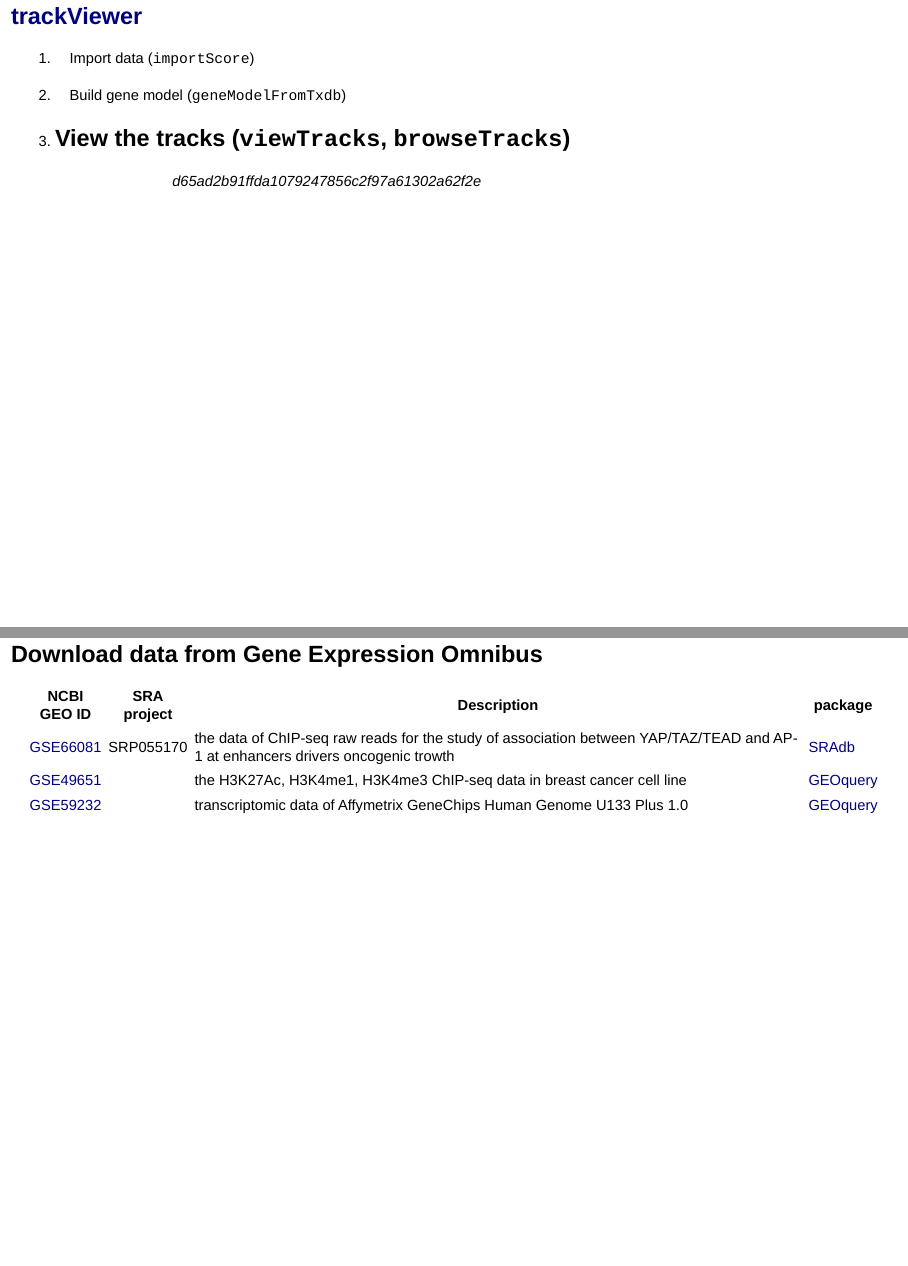
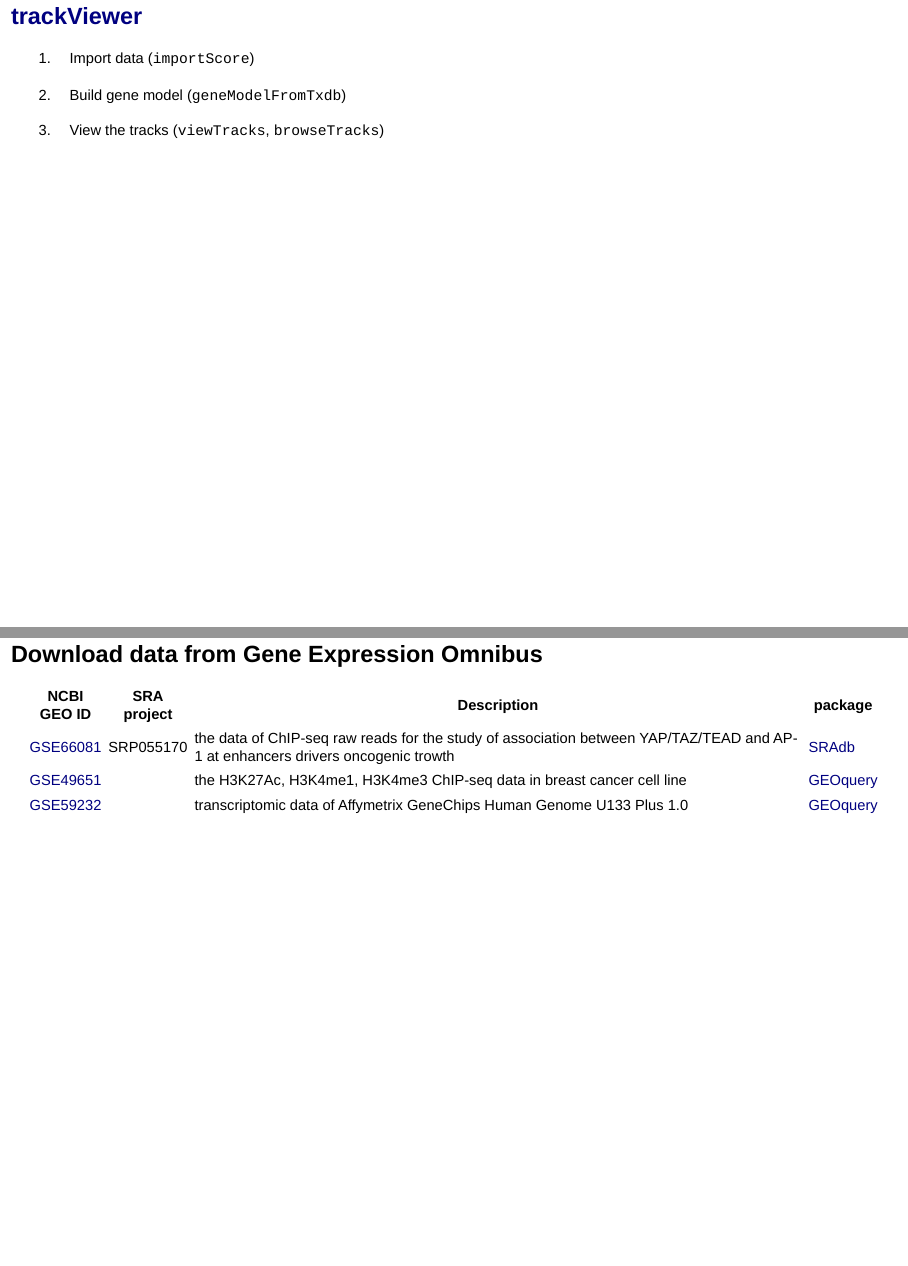
Before and after one commit to jianhong/ChIPseqStepByStep, an R Markdown document (vignettes/ChIP-Seq_step.by.step.Rmd): pages 10 and 11 of 80, joined at a grey line. Rendered offline with R 4.5, knitr and Pandoc, with nearby package versions; drawn as Slidy slides in place of the format the file asks for.

Commit message:
remove a line with wrong commit info.

```diff
--- a/vignettes/ChIP-Seq_step.by.step.Rmd
+++ b/vignettes/ChIP-Seq_step.by.step.Rmd
@@ -127,8 +127,7 @@ Main functions:
 2. Build gene model (`geneModelFromTxdb`)
 
 3. View the tracks (`viewTracks`, `browseTracks`)
-=======
->>>>>>> d65ad2b91ffda1079247856c2f97a61302a62f2e
+
 
 ## Download data from Gene Expression Omnibus
 
```
